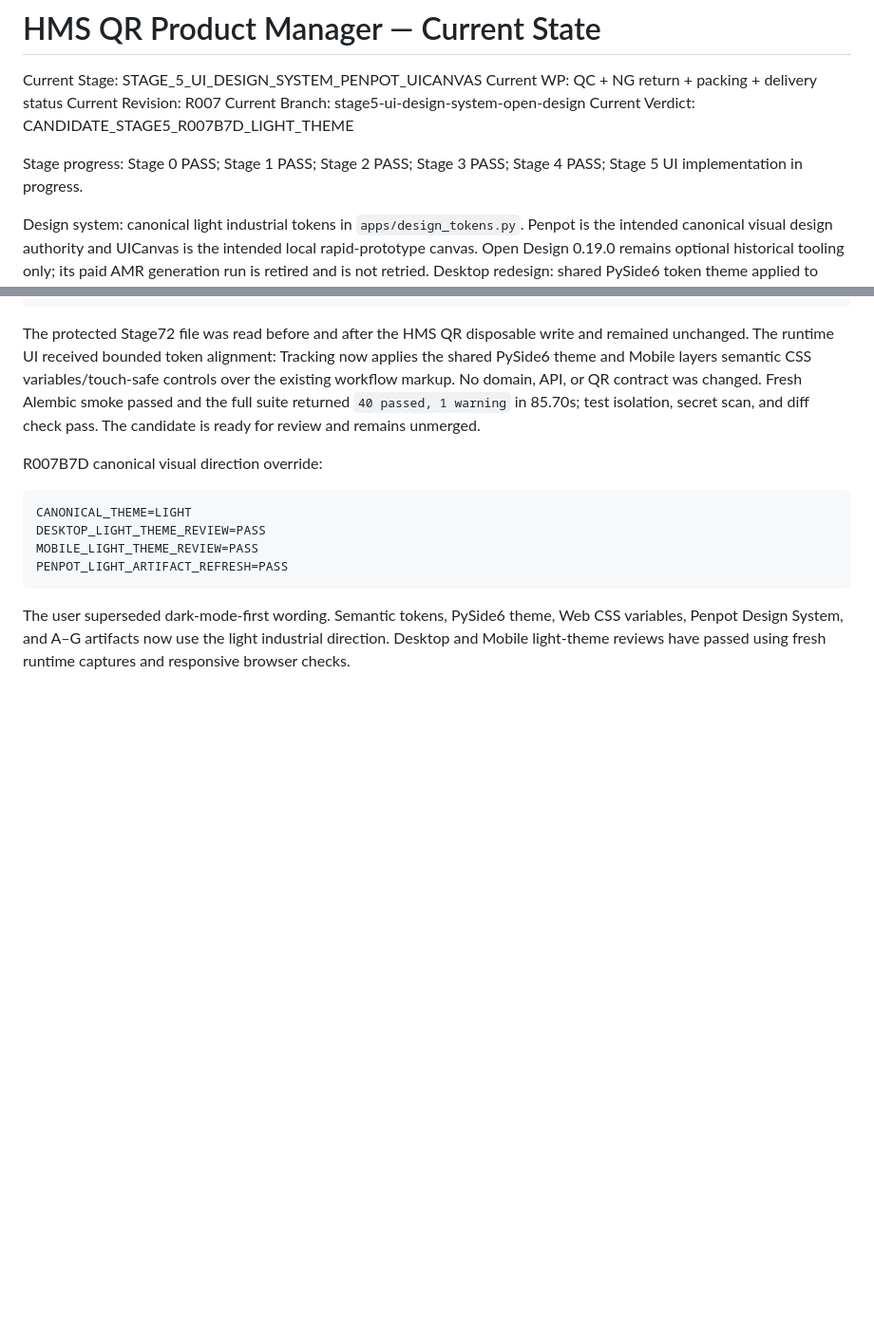
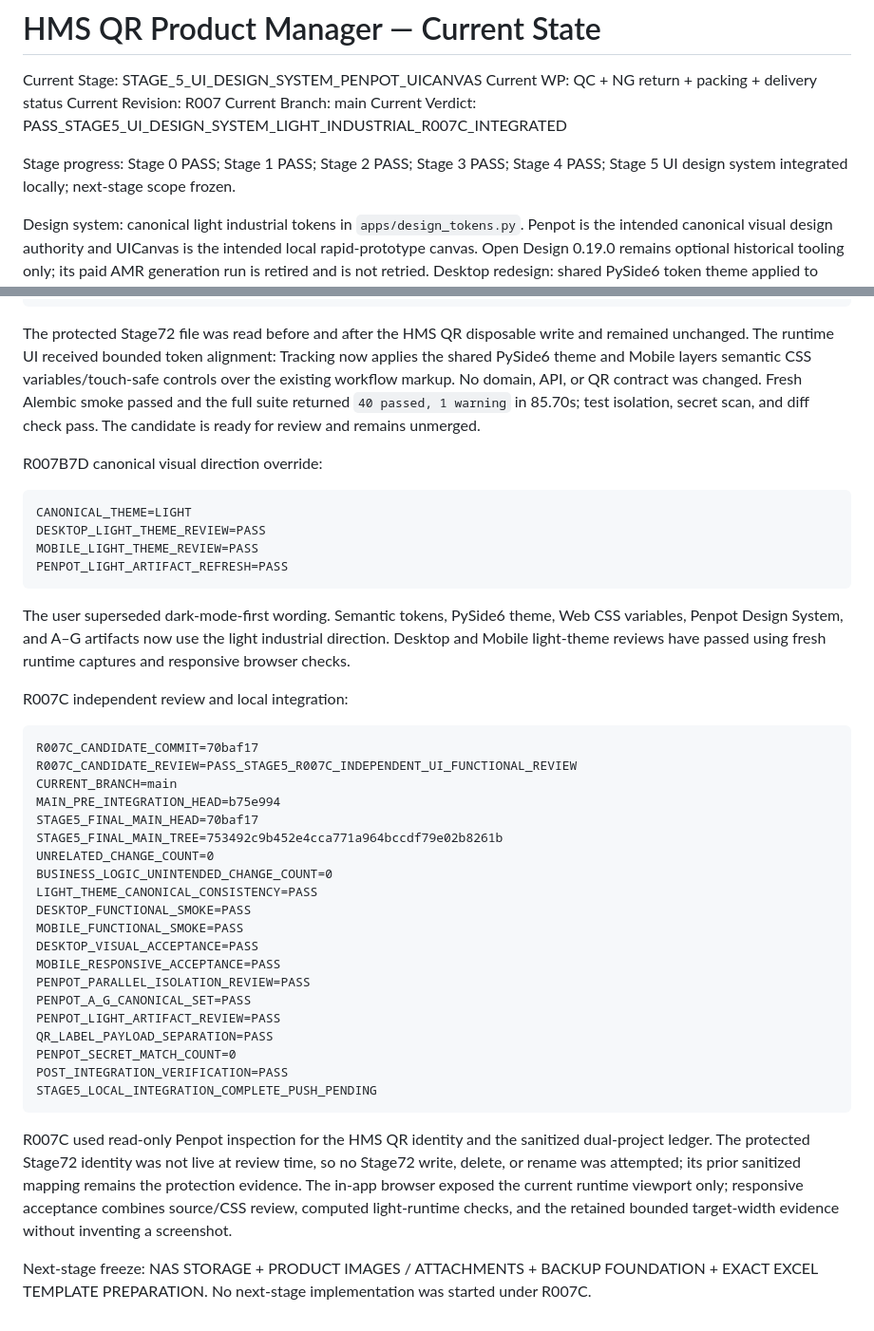
Before and after one commit to hoangminhsang989/HMS-QR-PRODUCT-MANAGER, a Markdown page: PROJECT_STATE.md, 2 parts joined by grey strips. Shown at 95% size. Drawn GitHub-style; blank space fills up the shorter version.

Commit message:
Stage 5: close R007C review and local integration

````diff
--- a/PROJECT_STATE.md
+++ b/PROJECT_STATE.md
@@ -3,10 +3,10 @@
 Current Stage: STAGE_5_UI_DESIGN_SYSTEM_PENPOT_UICANVAS
 Current WP: QC + NG return + packing + delivery status
 Current Revision: R007
-Current Branch: stage5-ui-design-system-open-design
-Current Verdict: CANDIDATE_STAGE5_R007B7D_LIGHT_THEME
+Current Branch: main
+Current Verdict: PASS_STAGE5_UI_DESIGN_SYSTEM_LIGHT_INDUSTRIAL_R007C_INTEGRATED
 
-Stage progress: Stage 0 PASS; Stage 1 PASS; Stage 2 PASS; Stage 3 PASS; Stage 4 PASS; Stage 5 UI implementation in progress.
+Stage progress: Stage 0 PASS; Stage 1 PASS; Stage 2 PASS; Stage 3 PASS; Stage 4 PASS; Stage 5 UI design system integrated locally; next-stage scope frozen.
 
 Design system: canonical light industrial tokens in `apps/design_tokens.py`. Penpot is the intended canonical visual design authority and UICanvas is the intended local rapid-prototype canvas. Open Design 0.19.0 remains optional historical tooling only; its paid AMR generation run is retired and is not retried.
 Desktop redesign: shared PySide6 token theme applied to Product Master and Tracking.
@@ -150,3 +150,40 @@ The user superseded dark-mode-first wording. Semantic tokens, PySide6 theme,
 Web CSS variables, Penpot Design System, and A–G artifacts now use the light
 industrial direction. Desktop and Mobile light-theme reviews have passed using
 fresh runtime captures and responsive browser checks.
+
+R007C independent review and local integration:
+
+```text
+R007C_CANDIDATE_COMMIT=70baf17
+R007C_CANDIDATE_REVIEW=PASS_STAGE5_R007C_INDEPENDENT_UI_FUNCTIONAL_REVIEW
+CURRENT_BRANCH=main
+MAIN_PRE_INTEGRATION_HEAD=b75e994
+STAGE5_FINAL_MAIN_HEAD=70baf17
+STAGE5_FINAL_MAIN_TREE=753492c9b452e4cca771a964bccdf79e02b8261b
+UNRELATED_CHANGE_COUNT=0
+BUSINESS_LOGIC_UNINTENDED_CHANGE_COUNT=0
+LIGHT_THEME_CANONICAL_CONSISTENCY=PASS
+DESKTOP_FUNCTIONAL_SMOKE=PASS
+MOBILE_FUNCTIONAL_SMOKE=PASS
+DESKTOP_VISUAL_ACCEPTANCE=PASS
+MOBILE_RESPONSIVE_ACCEPTANCE=PASS
+PENPOT_PARALLEL_ISOLATION_REVIEW=PASS
+PENPOT_A_G_CANONICAL_SET=PASS
+PENPOT_LIGHT_ARTIFACT_REVIEW=PASS
+QR_LABEL_PAYLOAD_SEPARATION=PASS
+PENPOT_SECRET_MATCH_COUNT=0
+POST_INTEGRATION_VERIFICATION=PASS
+STAGE5_LOCAL_INTEGRATION_COMPLETE_PUSH_PENDING
+```
+
+R007C used read-only Penpot inspection for the HMS QR identity and the
+sanitized dual-project ledger. The protected Stage72 identity was not live at
+review time, so no Stage72 write, delete, or rename was attempted; its prior
+sanitized mapping remains the protection evidence. The in-app browser exposed
+the current runtime viewport only; responsive acceptance combines source/CSS
+review, computed light-runtime checks, and the retained bounded target-width
+evidence without inventing a screenshot.
+
+Next-stage freeze: NAS STORAGE + PRODUCT IMAGES / ATTACHMENTS + BACKUP
+FOUNDATION + EXACT EXCEL TEMPLATE PREPARATION. No next-stage implementation was
+started under R007C.
````
Also changed, not shown: docs/checkpoints/CHECKPOINT_STAGE5_R007.md (+14 -0 lines).
